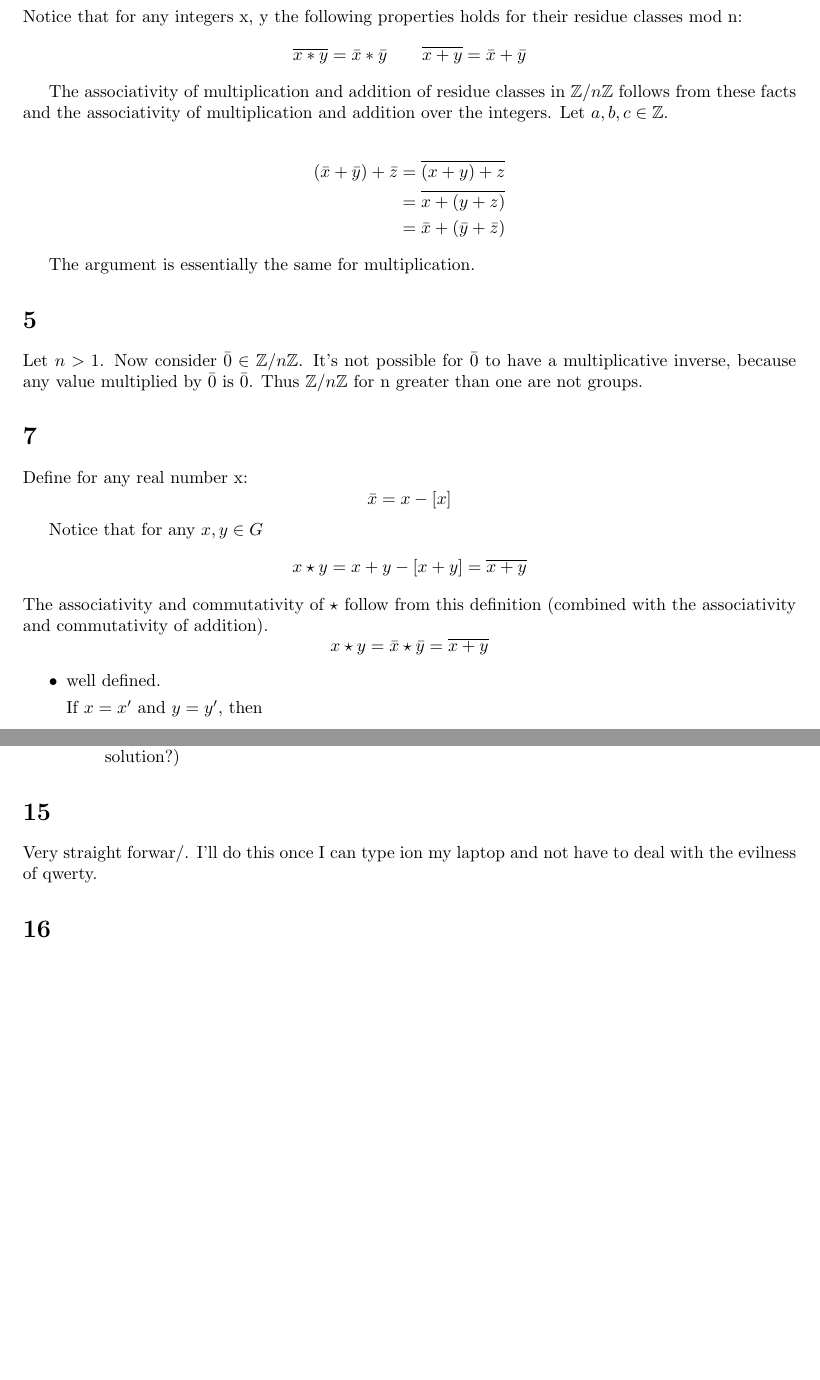
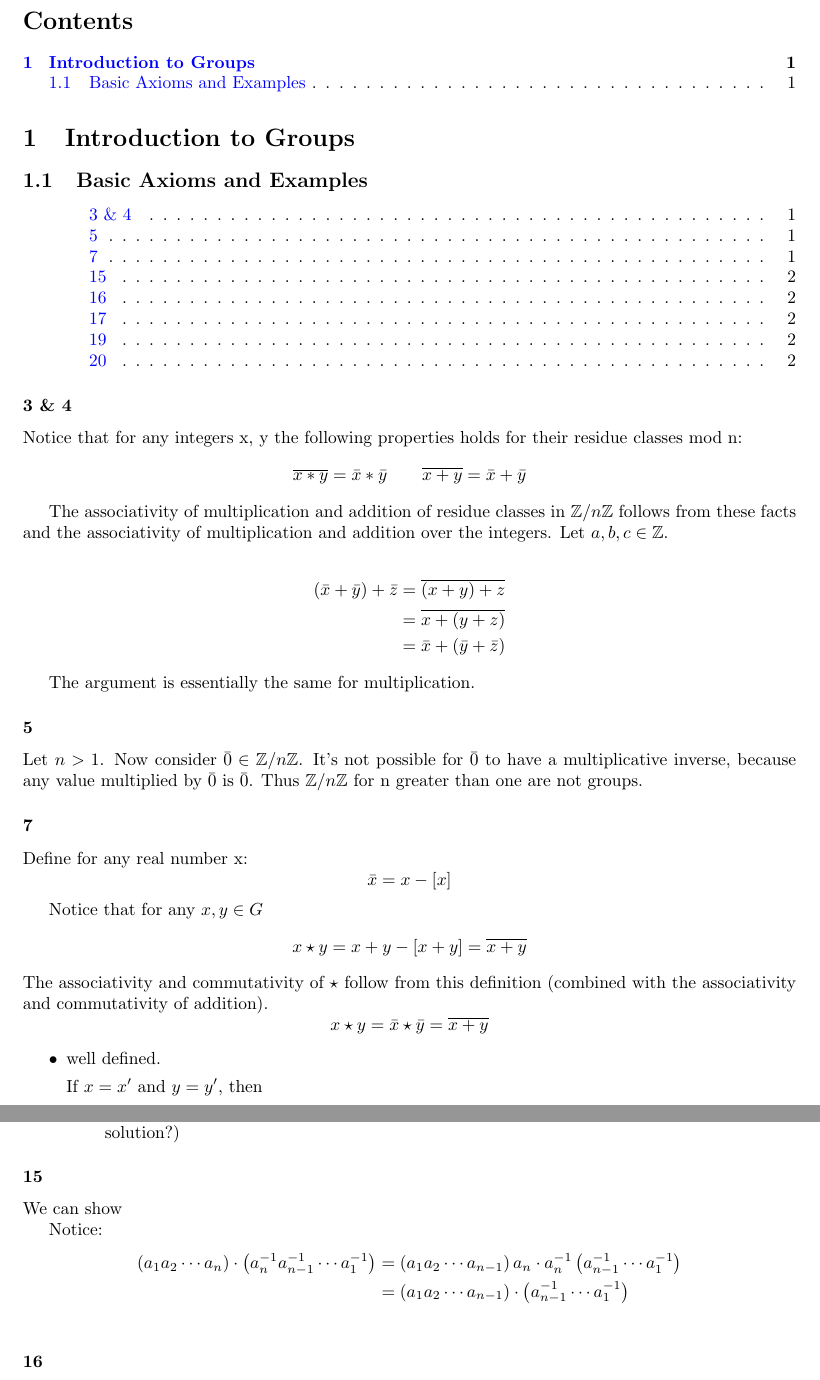
Before and after one commit to shrillbuzz/abstract_df, a LaTeX document (section_1/sb_excercises.tex): two parts of pages 1 and 2 of 2, joined at a grey line, cut at the place of the change, the shorter picture padded with empty space. Compiled offline with pdfLaTeX.

Commit message:
put everything in one file and add toc

```diff
--- a/section_1/sb_1-1.tex
+++ b/section_1/sb_excercises.tex
@@ -1,4 +1,5 @@
 \documentclass{article}
+\title{Part I - Group Theory}
 
 % Language setting
 % Replace `english' with e.g. `spanish' to change the document language
@@ -13,6 +14,9 @@
 \usepackage{graphicx}
 \usepackage[colorlinks=true, allcolors=blue]{hyperref}
 
+\setcounter{tocdepth}{2}
+\usepackage{etoc}
+
 
 \newcommand{\Z}{\mathbb{Z}}
 \newcommand{\residue}{\mathbb{Z}/n\mathbb{Z}}
@@ -20,13 +24,22 @@
 
 
 \begin{document}
+\tableofcontents
+
+\section{Introduction to Groups}
+\subsection{Basic Axioms and Examples}
+
+\etocsettocstyle{}{} % no title
+\etocsetnexttocdepth{subsubsection} % adjust depth if needed
+\setcounter{secnumdepth}{2} % don't number subsubsections
+\localtableofcontents
 
 
 % 3, 4, 5
 
 % 1, 3, 4, 5, 9, 15, 16, 17, 19, 20, 21, 23, 25, 26, 27, 29, 30, 31, 32, 33, 34, 35
 
-\section*{3 \& 4}
+\subsubsection{3 \& 4}
 
 Notice that for any integers x, y the following properties holds for their residue classes mod n:
 \[\overline{x * y} = \bar x * \bar y \quad \quad \overline{x+y} = \bar x + \bar y\]
@@ -41,12 +54,12 @@ The associativity of multiplication and addition of residue classes in  \(\resid
 
 The argument is essentially the same for multiplication.
 
-\section*{5}
+\subsubsection{5}
 
  Let \(n > 1\). Now consider \(\bar 0\in \residue\). It's not possible for \(\bar 0\) to have a multiplicative inverse, because any value multiplied by \(\bar 0\) is \(\bar 0\).  Thus \(\residue\) for n greater than one are not groups.
 
 
-\section*{7}
+\subsubsection{7}
 Define for any real number x:
 \[\bar x = x - [x]\]
 
@@ -115,13 +128,19 @@ The associativity and commutativity of \(\star\) follow from this definition (co
 \end{itemize}
 
 
-\section*{15}
+\subsubsection{15}
 
-Very straight forwar/. I'll do this once I can type ion my laptop and not have to deal with the evilness of qwerty.
+We can show
+
+Notice:
+\begin{align*}
+    \left ( a_1 a_2 \cdots a_n \right ) \cdot \left ( a_n^{-1} a_{n-1}^{-1}\cdots a_1^{-1} \right ) &=\left ( a_1 a_2 \cdots a_{n-1} \right ) a_n \cdot  a_n^{-1} \left ( a_{n-1}^{-1}\cdots a_1^{-1} \right )\\
+    &= \left ( a_1 a_2 \cdots a_{n-1} \right )  \cdot   \left ( a_{n-1}^{-1}\cdots a_1^{-1} \right ) \\
+\end{align*}
 
 
 
-\section*{16}
+\subsubsection{16}
 
 First direction: If the order of an element of a group is 2 then by definition, that element squared is 1. If the order is 1, then that element to any power including 2 is 1.
 
```
Also changed, not shown: section_1/sb_excercises.pdf (added), section_1/sb_excercises.tex (6 more changed lines).
